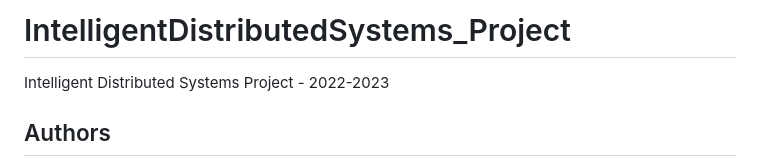
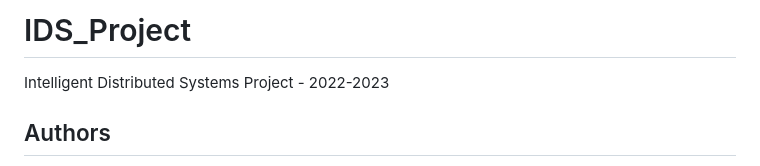
Before and after one commit to nicolosh/IDS_project, a Markdown page: README.md, the part around the change. Drawn GitHub-style.

```diff
--- a/README.md
+++ b/README.md
@@ -1,4 +1,4 @@
-# IntelligentDistributedSystems_Project
+# IDS_Project
 Intelligent Distributed Systems Project - 2022-2023
 
 
```
